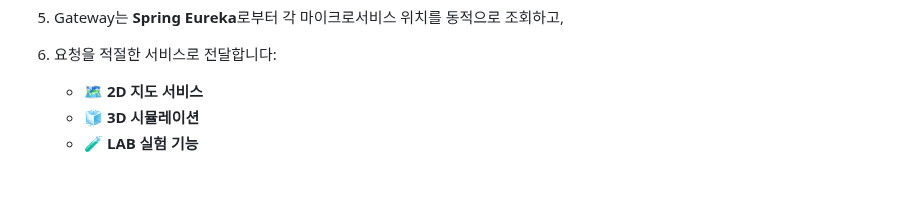
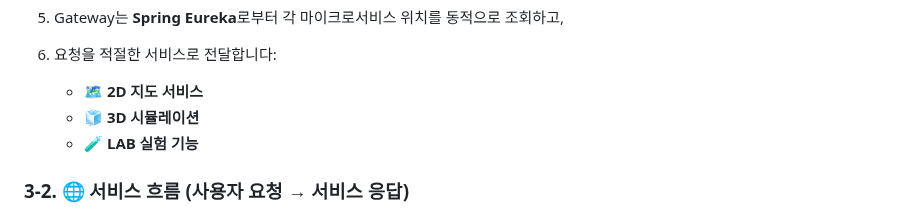
Before and after one commit to stylealist/sj-lab, a Markdown page: README.md, the part around one of its changes. Rendered like a GitHub page; blank space fills up the shorter version.

````diff
--- a/README.md
+++ b/README.md
@@ -83,6 +83,8 @@ graph TD
    - 🧊 **3D 시뮬레이션**
    - 🧪 **LAB 실험 기능**
 
+### 3-2. 🌐 서비스 흐름 (사용자 요청 → 서비스 응답)
+
 ```mermaid
 graph TD
 
````
Also changed, not shown: other parts of README.md (+16 -16 lines).
